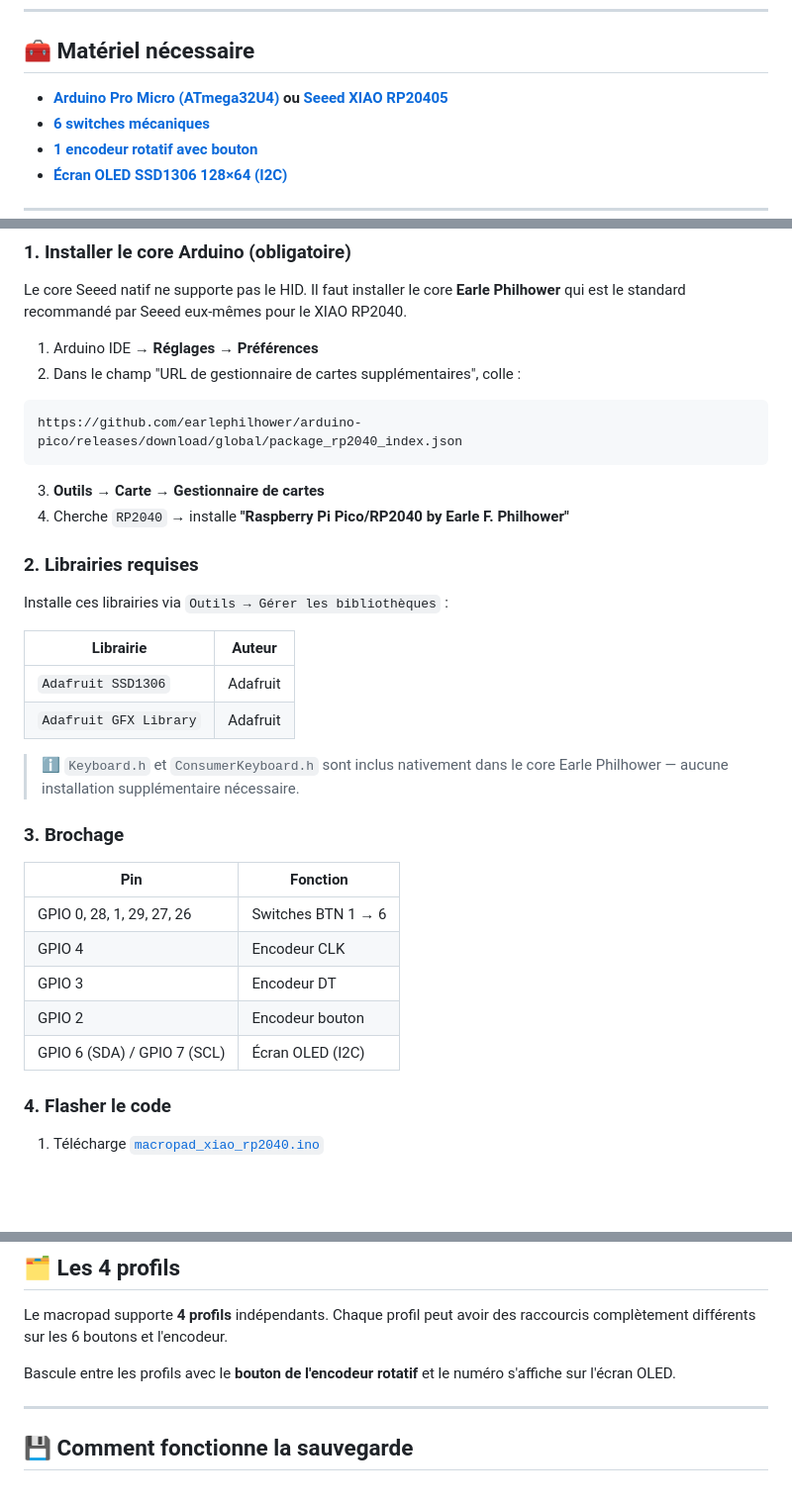
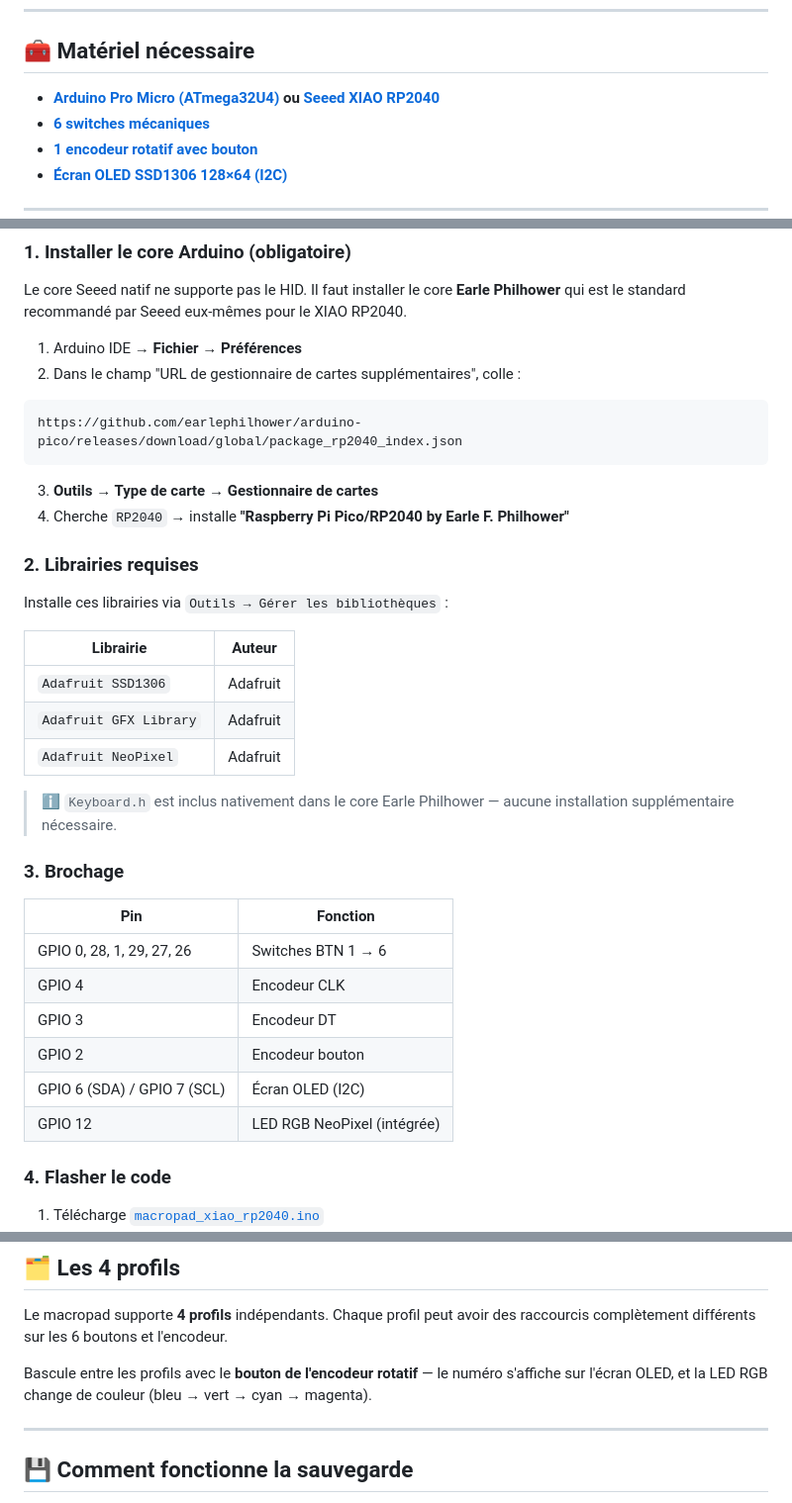
Before and after one commit to emakerz/macropad-configurator, a Markdown page: README.md, 3 parts joined by grey strips. Shown at 99% size. Rendered like a GitHub page; blank space fills up the shorter version.

````diff
--- a/README.md
+++ b/README.md
@@ -18,7 +18,7 @@ Projet présenté sur la chaîne YouTube **[Enzo Emakerz](https://www.youtube.co
 
 ## 🧰 Matériel nécessaire
 
-- **[Arduino Pro Micro (ATmega32U4)](https://s.click.aliexpress.com/e/_c3rP5H5N)** **ou** **[Seeed XIAO RP20405](https://s.click.aliexpress.com/e/_c3iJA1rv)**
+- **[Arduino Pro Micro (ATmega32U4)](https://s.click.aliexpress.com/e/_c3rP5H5N)** **ou** **[Seeed XIAO RP2040](https://s.click.aliexpress.com/e/_c3iJA1rv)**
 - **[6 switches mécaniques](https://s.click.aliexpress.com/e/_c4XaSZ0x)**
 - **[1 encodeur rotatif avec bouton](https://s.click.aliexpress.com/e/_c3mJzTl5)**
 - **[Écran OLED SSD1306 128×64 (I2C)](https://fr.aliexpress.com/item/1005006141235306.html?spm=a2g0o.order_list.order_list_main.4.74155e5beo7Ff4&gatewayAdapt=glo2fra)**
@@ -65,12 +65,12 @@ Installe ces librairies via le gestionnaire de librairies Arduino IDE (`Outils
 
 Le core Seeed natif ne supporte pas le HID. Il faut installer le core **Earle Philhower** qui est le standard recommandé par Seeed eux-mêmes pour le XIAO RP2040.
 
-1. Arduino IDE → **Réglages → Préférences**
+1. Arduino IDE → **Fichier → Préférences**
 2. Dans le champ "URL de gestionnaire de cartes supplémentaires", colle :
 ```
 https://github.com/earlephilhower/arduino-pico/releases/download/global/package_rp2040_index.json
 ```
-3. **Outils → Carte → Gestionnaire de cartes**
+3. **Outils → Type de carte → Gestionnaire de cartes**
 4. Cherche `RP2040` → installe **"Raspberry Pi Pico/RP2040 by Earle F. Philhower"**
 
 ### 2. Librairies requises
@@ -81,8 +81,9 @@ Installe ces librairies via `Outils → Gérer les bibliothèques` :
 |---|---|
 | `Adafruit SSD1306` | Adafruit |
 | `Adafruit GFX Library` | Adafruit |
+| `Adafruit NeoPixel` | Adafruit |
 
-> ℹ️ `Keyboard.h` et `ConsumerKeyboard.h` sont inclus nativement dans le core Earle Philhower — aucune installation supplémentaire nécessaire.
+> ℹ️ `Keyboard.h` est inclus nativement dans le core Earle Philhower — aucune installation supplémentaire nécessaire.
 
 ### 3. Brochage
 
@@ -93,6 +94,7 @@ Installe ces librairies via `Outils → Gérer les bibliothèques` :
 | GPIO 3 | Encodeur DT |
 | GPIO 2 | Encodeur bouton |
 | GPIO 6 (SDA) / GPIO 7 (SCL) | Écran OLED (I2C) |
+| GPIO 12 | LED RGB NeoPixel (intégrée) |
 
 ### 4. Flasher le code
 
@@ -126,7 +128,7 @@ Installe ces librairies via `Outils → Gérer les bibliothèques` :
 
 Le macropad supporte **4 profils** indépendants. Chaque profil peut avoir des raccourcis complètement différents sur les 6 boutons et l'encodeur.
 
-Bascule entre les profils avec le **bouton de l'encodeur rotatif** et le numéro s'affiche sur l'écran OLED.
+Bascule entre les profils avec le **bouton de l'encodeur rotatif** — le numéro s'affiche sur l'écran OLED, et la LED RGB change de couleur (bleu → vert → cyan → magenta).
 
 ---
 
````
